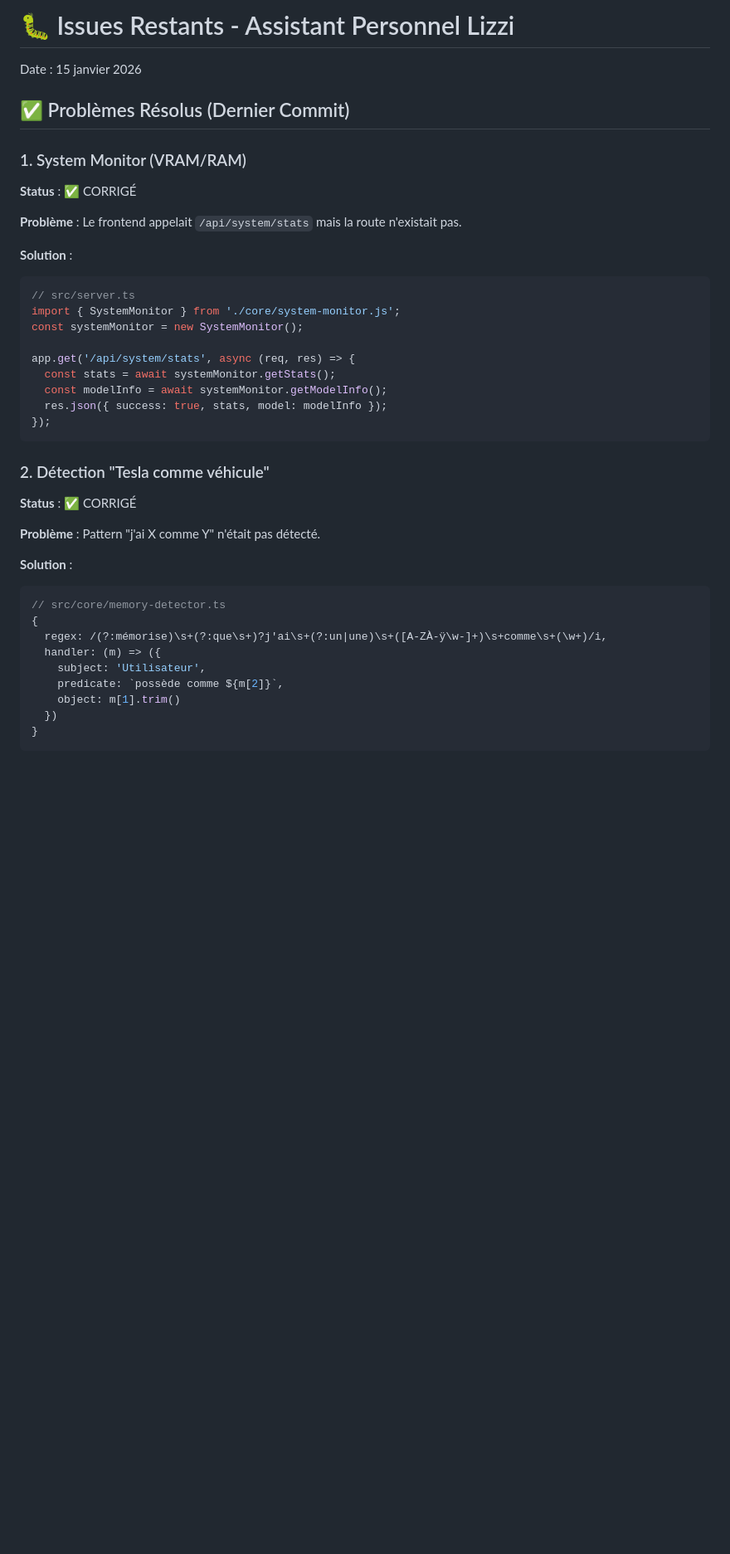
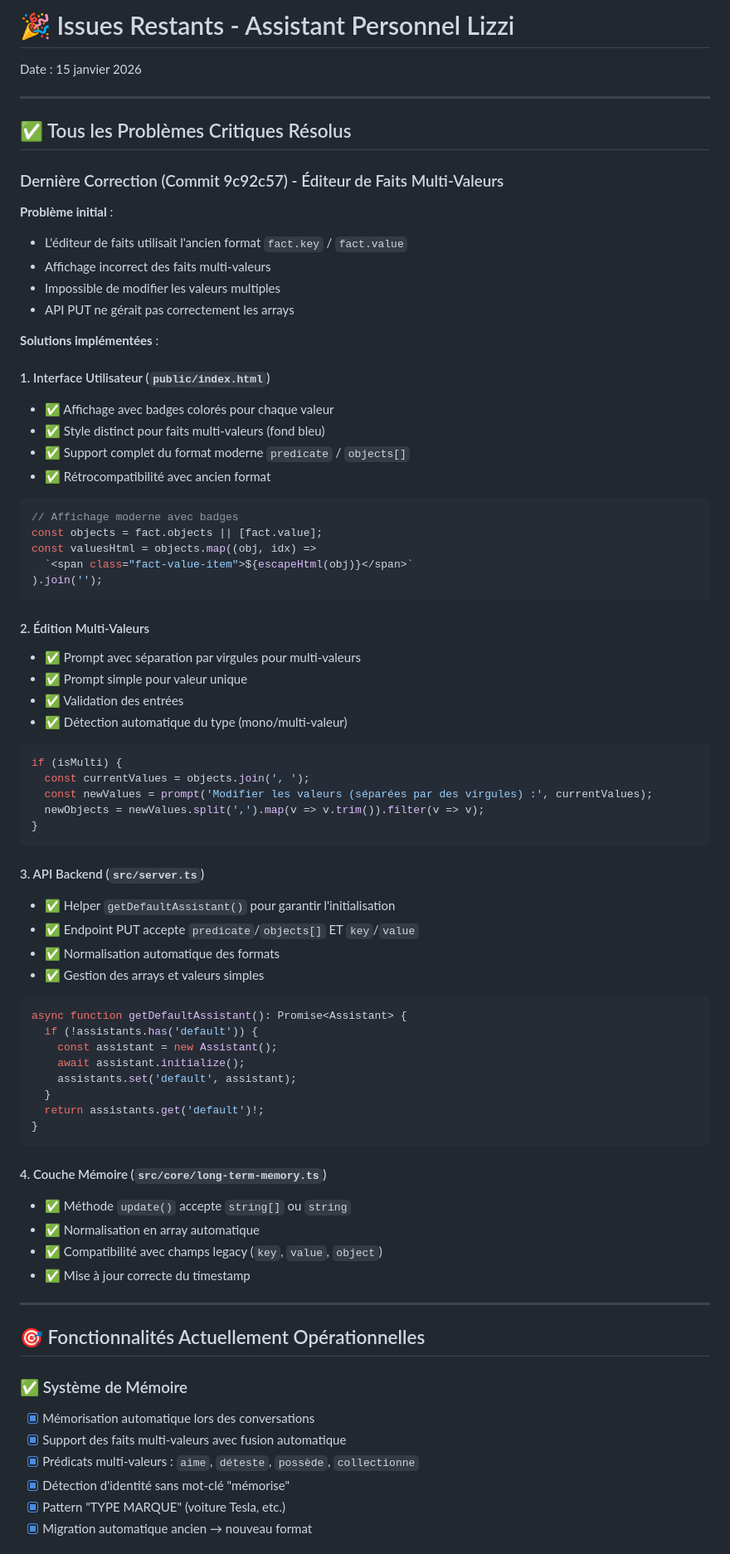
Before and after one commit to Patrick-81/Lizzi-assistant, a Markdown page: ISSUES_RESTANTS.md, the part around one of its changes. Shown at 83% size. Rendered like a GitHub page; blank space fills up the shorter version.

````diff
--- a/ISSUES_RESTANTS.md
+++ b/ISSUES_RESTANTS.md
@@ -1,40 +1,81 @@
-# 🐛 Issues Restants - Assistant Personnel Lizzi
+# 🎉 Issues Restants - Assistant Personnel Lizzi
 
 Date : 15 janvier 2026
 
-## ✅ Problèmes Résolus (Dernier Commit)
+---
 
-### 1. System Monitor (VRAM/RAM)
-**Status** : ✅ CORRIGÉ
+## ✅ Tous les Problèmes Critiques Résolus
 
-**Problème** : Le frontend appelait `/api/system/stats` mais la route n'existait pas.
+### Dernière Correction (Commit 9c92c57) - Éditeur de Faits Multi-Valeurs
 
-**Solution** :
-```typescript
-// src/server.ts
-import { SystemMonitor } from './core/system-monitor.js';
-const systemMonitor = new SystemMonitor();
+**Problème initial** :
+- L'éditeur de faits utilisait l'ancien format `fact.key` / `fact.value`
+- Affichage incorrect des faits multi-valeurs
+- Impossible de modifier les valeurs multiples
+- API PUT ne gérait pas correctement les arrays
 
-app.get('/api/system/stats', async (req, res) => {
-  const stats = await systemMonitor.getStats();
-  const modelInfo = await systemMonitor.getModelInfo();
-  res.json({ success: true, stats, model: modelInfo });
-});
+**Solutions implémentées** :
+
+#### 1. Interface Utilisateur (`public/index.html`)
+- ✅ Affichage avec badges colorés pour chaque valeur
+- ✅ Style distinct pour faits multi-valeurs (fond bleu)
+- ✅ Support complet du format moderne `predicate` / `objects[]`
+- ✅ Rétrocompatibilité avec ancien format
+
+```javascript
+// Affichage moderne avec badges
+const objects = fact.objects || [fact.value];
+const valuesHtml = objects.map((obj, idx) =>
+  `<span class="fact-value-item">${escapeHtml(obj)}</span>`
+).join('');
 ```
 
-### 2. Détection "Tesla comme véhicule"
-**Status** : ✅ CORRIGÉ
+#### 2. Édition Multi-Valeurs
+- ✅ Prompt avec séparation par virgules pour multi-valeurs
+- ✅ Prompt simple pour valeur unique
+- ✅ Validation des entrées
+- ✅ Détection automatique du type (mono/multi-valeur)
 
-**Problème** : Pattern "j'ai X comme Y" n'était pas détecté.
+```javascript
+if (isMulti) {
+  const currentValues = objects.join(', ');
+  const newValues = prompt('Modifier les valeurs (séparées par des virgules) :', currentValues);
+  newObjects = newValues.split(',').map(v => v.trim()).filter(v => v);
+}
+```
 
-**Solution** :
+#### 3. API Backend (`src/server.ts`)
+- ✅ Helper `getDefaultAssistant()` pour garantir l'initialisation
+- ✅ Endpoint PUT accepte `predicate`/`objects[]` ET `key`/`value`
+- ✅ Normalisation automatique des formats
+- ✅ Gestion des arrays et valeurs simples
+
 ```typescript
-// src/core/memory-detector.ts
-{
-  regex: /(?:mémorise)\s+(?:que\s+)?j'ai\s+(?:un|une)\s+([A-ZÀ-ÿ\w-]+)\s+comme\s+(\w+)/i,
-  handler: (m) => ({
-    subject: 'Utilisateur',
-    predicate: `possède comme ${m[2]}`,
-    object: m[1].trim()
-  })
+async function getDefaultAssistant(): Promise<Assistant> {
+  if (!assistants.has('default')) {
+    const assistant = new Assistant();
+    await assistant.initialize();
+    assistants.set('default', assistant);
+  }
+  return assistants.get('default')!;
 }
+```
+
+#### 4. Couche Mémoire (`src/core/long-term-memory.ts`)
+- ✅ Méthode `update()` accepte `string[]` ou `string`
+- ✅ Normalisation en array automatique
+- ✅ Compatibilité avec champs legacy (`key`, `value`, `object`)
+- ✅ Mise à jour correcte du timestamp
+
+---
+
+## 🎯 Fonctionnalités Actuellement Opérationnelles
+
+### ✅ Système de Mémoire
+- [x] Mémorisation automatique lors des conversations
+- [x] Support des faits multi-valeurs avec fusion automatique
+- [x] Prédicats multi-valeurs : `aime`, `déteste`, `possède`, `collectionne`
+- [x] Détection d'identité sans mot-clé "mémorise"
+- [x] Pattern "TYPE MARQUE" (voiture Tesla, etc.)
+- [x] Migration automatique ancien → nouveau format
+
````
Also changed, not shown: other parts of ISSUES_RESTANTS.md (+106 -221 lines), ISSUES_RESTANTS_OLD.md (added, +5 -0 lines).
